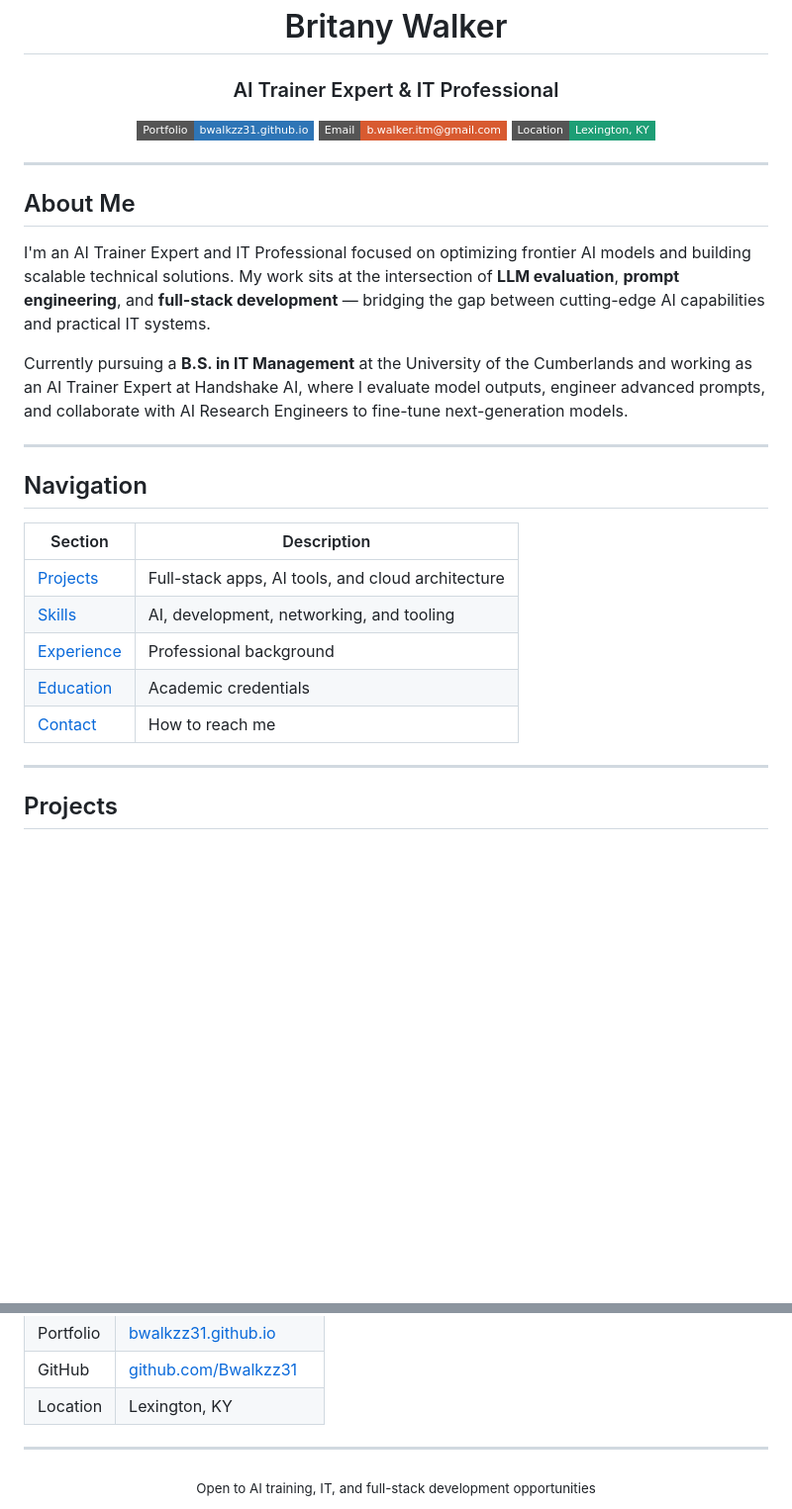
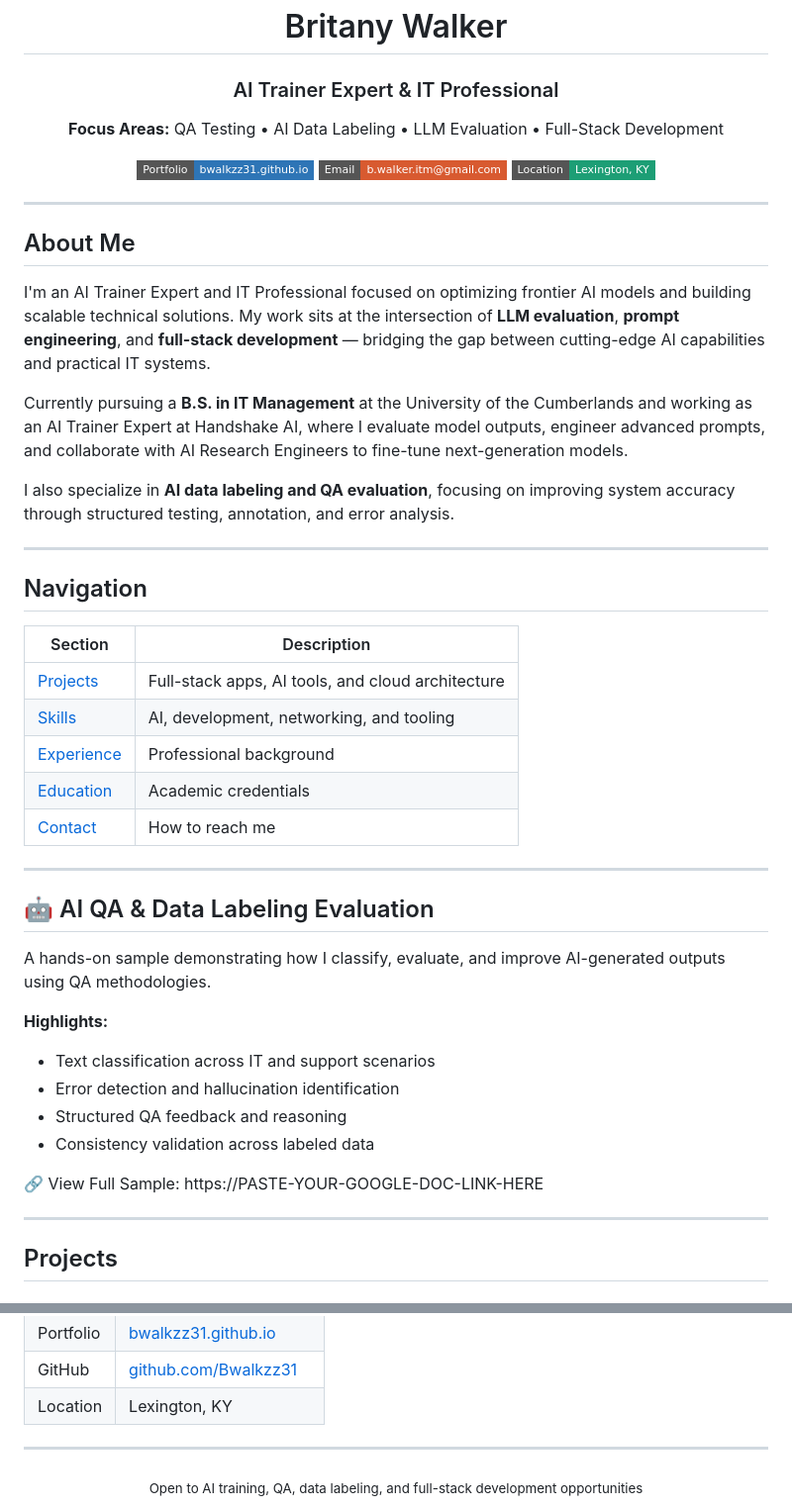
Before and after one commit to Bwalkzz31/Bwalkzz31.github.io, a Markdown page: README.md, 2 parts joined by grey strips. Shown at 99% size. Drawn GitHub-style; badges without logos; blank space fills up the shorter version.

Commit message:
Update README with focus areas and new sections
Added focus areas and expanded on AI data labeling and QA evaluation expertise. Included a sample section for AI QA and Data Labeling Evaluation.

```diff
--- a/README.md
+++ b/README.md
@@ -6,6 +6,8 @@ Welcome to my portfolio! This document provides comprehensive information on how
 
 # Britany Walker
 ### AI Trainer Expert & IT Professional
+
+**Focus Areas:** QA Testing • AI Data Labeling • LLM Evaluation • Full-Stack Development
 
 [![Portfolio](https://img.shields.io/badge/Portfolio-bwalkzz31.github.io-2E75B6?style=flat-square&logo=github)](https://bwalkzz31.github.io)
 [![Email](https://img.shields.io/badge/Email-b.walker.itm@gmail.com-D85A30?style=flat-square&logo=gmail)](mailto:b.walker.itm@gmail.com)
@@ -21,6 +23,8 @@ I'm an AI Trainer Expert and IT Professional focused on optimizing frontier AI m
 
 Currently pursuing a **B.S. in IT Management** at the University of the Cumberlands and working as an AI Trainer Expert at Handshake AI, where I evaluate model outputs, engineer advanced prompts, and collaborate with AI Research Engineers to fine-tune next-generation models.
 
+I also specialize in **AI data labeling and QA evaluation**, focusing on improving system accuracy through structured testing, annotation, and error analysis.
+
 ---
 
 ## Navigation
@@ -32,6 +36,20 @@ Currently pursuing a **B.S. in IT Management** at the University of the Cumberla
 | [Experience](#experience) | Professional background |
 | [Education](#education) | Academic credentials |
 | [Contact](#contact) | How to reach me |
+
+---
+
+## 🤖 AI QA & Data Labeling Evaluation
+
+A hands-on sample demonstrating how I classify, evaluate, and improve AI-generated outputs using QA methodologies.
+
+**Highlights:**
+- Text classification across IT and support scenarios
+- Error detection and hallucination identification
+- Structured QA feedback and reasoning
+- Consistency validation across labeled data
+
+🔗 View Full Sample: https://PASTE-YOUR-GOOGLE-DOC-LINK-HERE
 
 ---
 
@@ -189,5 +206,5 @@ University of the Cumberlands | Graduated December 12, 2025
 ---
 
 <div align="center">
-<sub>Open to AI training, IT, and full-stack development opportunities</sub>
+<sub>Open to AI training, QA, data labeling, and full-stack development opportunities</sub>
 </div>
```
Also changed, not shown: other parts of README.md (+1 -2 lines).
